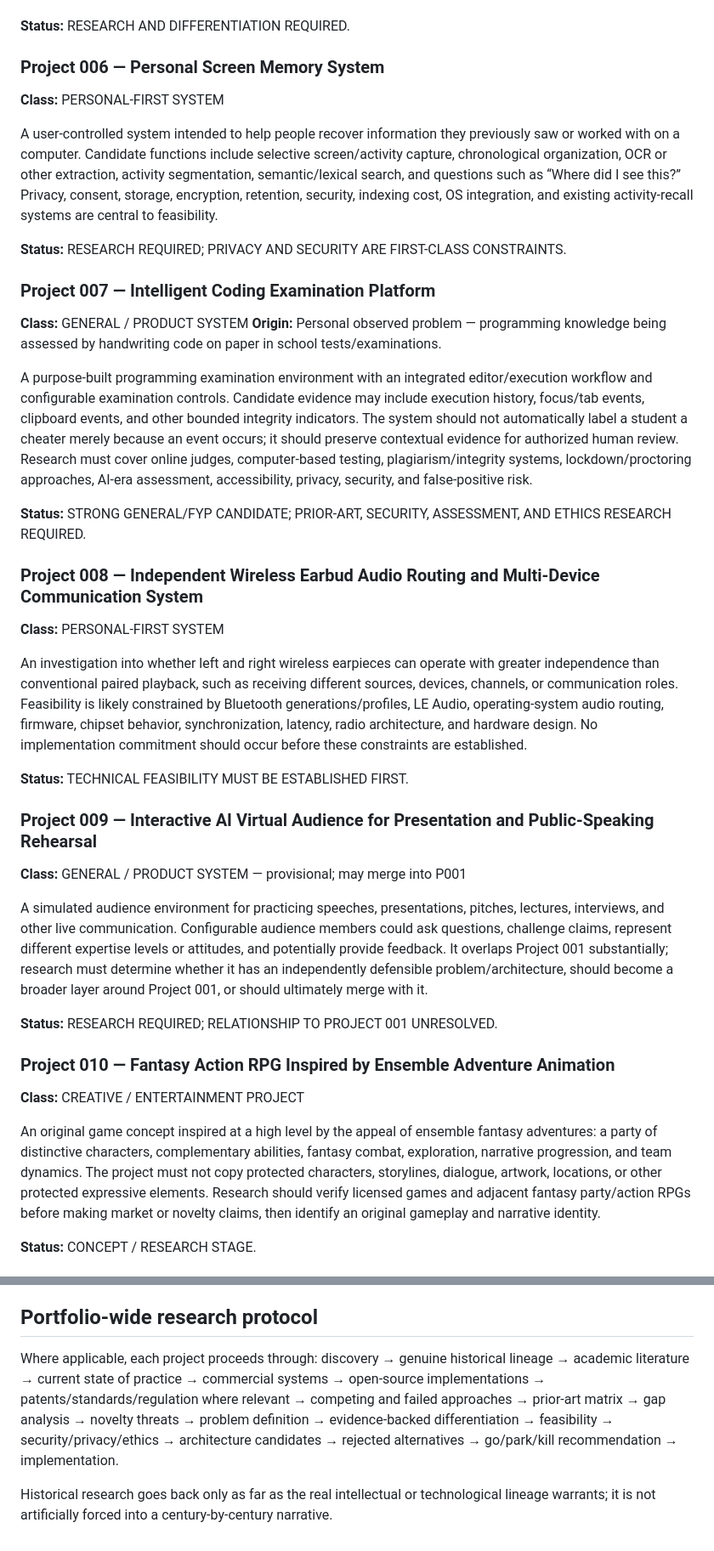
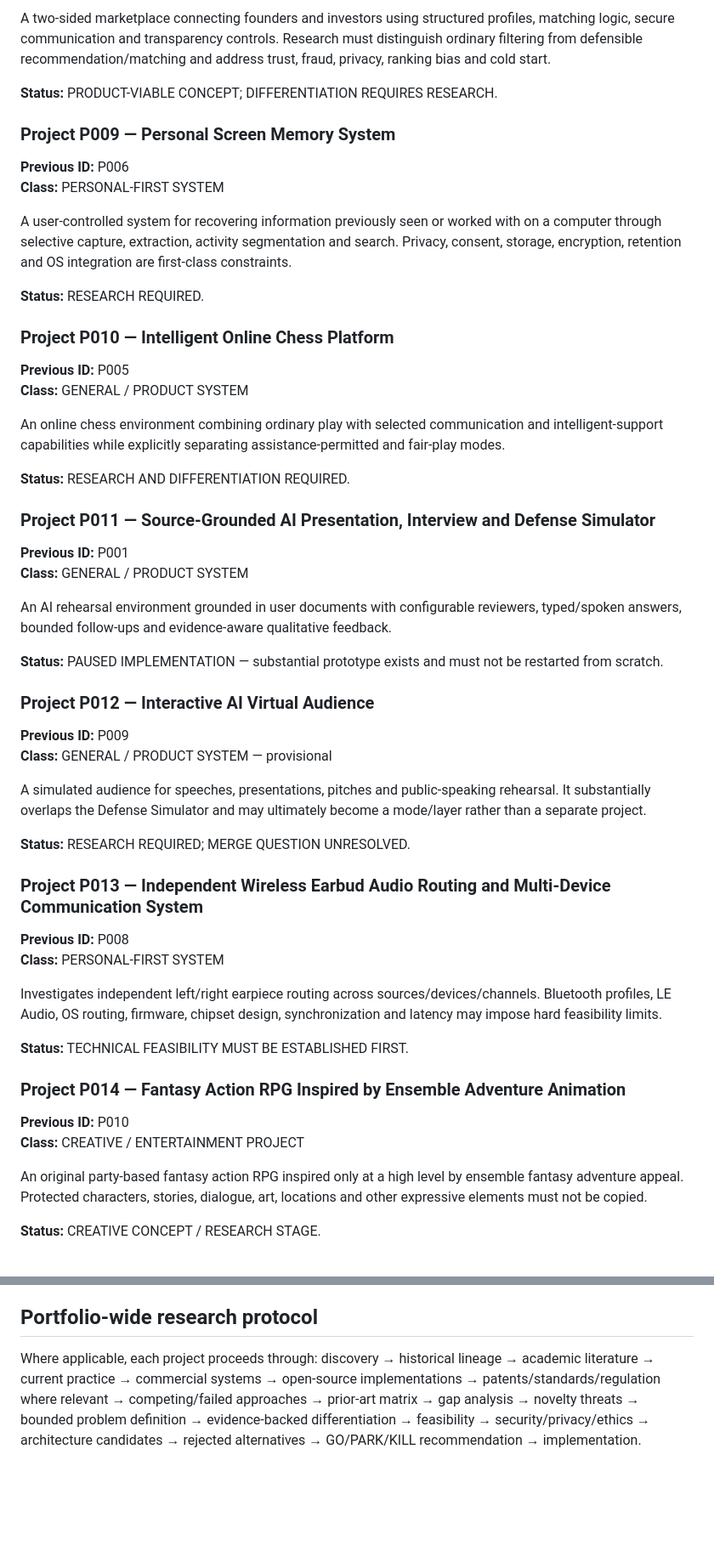
Before and after one commit to AjStyles20/All-Project, a Markdown page: project-control/PROJECT_PORTFOLIO_CATALOGUE.md, 2 parts joined by grey strips. Shown at 85% size. Drawn GitHub-style; blank space fills up the shorter version.

```diff
--- a/project-control/PROJECT_PORTFOLIO_CATALOGUE.md
+++ b/project-control/PROJECT_PORTFOLIO_CATALOGUE.md
@@ -51,39 +98,52 @@ An online chess environment combining normal chess play with selected communicat
+A two-sided marketplace connecting founders and investors using structured profiles, matching logic, secure communication and transparency controls. Research must distinguish ordinary filtering from defensible recommendation/matching and address trust, fraud, privacy, ranking bias and cold start.
+
+**Status:** PRODUCT-VIABLE CONCEPT; DIFFERENTIATION REQUIRES RESEARCH.
+
+### Project P009 — Personal Screen Memory System
+**Previous ID:** P006
+**Class:** PERSONAL-FIRST SYSTEM
+
+A user-controlled system for recovering information previously seen or worked with on a computer through selective capture, extraction, activity segmentation and search. Privacy, consent, storage, encryption, retention and OS integration are first-class constraints.
+
+**Status:** RESEARCH REQUIRED.
+
+### Project P010 — Intelligent Online Chess Platform
+**Previous ID:** P005
+**Class:** GENERAL / PRODUCT SYSTEM
+
+An online chess environment combining ordinary play with selected communication and intelligent-support capabilities while explicitly separating assistance-permitted and fair-play modes.
 
 **Status:** RESEARCH AND DIFFERENTIATION REQUIRED.
 
-### Project 006 — Personal Screen Memory System
+### Project P011 — Source-Grounded AI Presentation, Interview and Defense Simulator
+**Previous ID:** P001
+**Class:** GENERAL / PRODUCT SYSTEM
+
+An AI rehearsal environment grounded in user documents with configurable reviewers, typed/spoken answers, bounded follow-ups and evidence-aware qualitative feedback.
+
+**Status:** PAUSED IMPLEMENTATION — substantial prototype exists and must not be restarted from scratch.
+
+### Project P012 — Interactive AI Virtual Audience
+**Previous ID:** P009
+**Class:** GENERAL / PRODUCT SYSTEM — provisional
+
+A simulated audience for speeches, presentations, pitches and public-speaking rehearsal. It substantially overlaps the Defense Simulator and may ultimately become a mode/layer rather than a separate project.
+
+**Status:** RESEARCH REQUIRED; MERGE QUESTION UNRESOLVED.
+
+### Project P013 — Independent Wireless Earbud Audio Routing and Multi-Device Communication System
+**Previous ID:** P008
 **Class:** PERSONAL-FIRST SYSTEM
 
-A user-controlled system intended to help people recover information they previously saw or worked with on a computer. Candidate functions include selective screen/activity capture, chronological organization, OCR or other extraction, activity segmentation, semantic/lexical search, and questions such as “Where did I see this?” Privacy, consent, storage, encryption, retention, security, indexing cost, OS integration, and existing activity-recall systems are central to feasibility.
-
-**Status:** RESEARCH REQUIRED; PRIVACY AND SECURITY ARE FIRST-CLASS CONSTRAINTS.
-
-### Project 007 — Intelligent Coding Examination Platform
-**Class:** GENERAL / PRODUCT SYSTEM
-**Origin:** Personal observed problem — programming knowledge being assessed by handwriting code on paper in school tests/examinations.
-
-A purpose-built programming examination environment with an integrated editor/execution workflow and configurable examination controls. Candidate evidence may include execution history, focus/tab events, clipboard events, and other bounded integrity indicators. The system should not automatically label a student a cheater merely because an event occurs; it should preserve contextual evidence for authorized human review. Research must cover online judges, computer-based testing, plagiarism/integrity systems, lockdown/proctoring approaches, AI-era assessment, accessibility, privacy, security, and false-positive risk.
-
-**Status:** STRONG GENERAL/FYP CANDIDATE; PRIOR-ART, SECURITY, ASSESSMENT, AND ETHICS RESEARCH REQUIRED.
-
-### Project 008 — Independent Wireless Earbud Audio Routing and Multi-Device Communication System
-**Class:** PERSONAL-FIRST SYSTEM
-
-An investigation into whether left and right wireless earpieces can operate with greater independence than conventional paired playback, such as receiving different sources, devices, channels, or communication roles. Feasibility is likely constrained by Bluetooth generations/profiles, LE Audio, operating-system audio routing, firmware, chipset behavior, synchronization, latency, radio architecture, and hardware design. No implementation commitment should occur before these constraints are established.
+Investigates independent left/right earpiece routing across sources/devices/channels. Bluetooth profiles, LE Audio, OS routing, firmware, chipset design, synchronization and latency may impose hard feasibility limits.
 
 **Status:** TECHNICAL FEASIBILITY MUST BE ESTABLISHED FIRST.
 
-### Project 009 — Interactive AI Virtual Audience for Presentation and Public-Speaking Rehearsal
-**Class:** GENERAL / PRODUCT SYSTEM — provisional; may merge into P001
-
-A simulated audience environment for practicing speeches, presentations, pitches, lectures, interviews, and other live communication. Configurable audience members could ask questions, challenge claims, represent different expertise levels or attitudes, and potentially provide feedback. It overlaps Project 001 substantially; research must determine whether it has an independently defensible problem/architecture, should become a broader layer around Project 001, or should ultimately merge with it.
-
-**Status:** RESEARCH REQUIRED; RELATIONSHIP TO PROJECT 001 UNRESOLVED.
-
-### Project 010 — Fantasy Action RPG Inspired by Ensemble Adventure Animation
+### Project P014 — Fantasy Action RPG Inspired by Ensemble Adventure Animation
+**Previous ID:** P010
 **Class:** CREATIVE / ENTERTAINMENT PROJECT
 
-An original game concept inspired at a high level by the appeal of ensemble fantasy adventures: a party of distinctive characters, complementary abilities, fantasy combat, exploration, narrative progression, and team dynamics. The project must not copy protected characters, storylines, dialogue, artwork, locations, or other protected expressive elements. Research should verify licensed games and adjacent fantasy party/action RPGs before making market or novelty claims, then identify an original gameplay and narrative identity.
+An original party-based fantasy action RPG inspired only at a high level by ensemble fantasy adventure appeal. Protected characters, stories, dialogue, art, locations and other expressive elements must not be copied.
 
-**Status:** CONCEPT / RESEARCH STAGE.
+**Status:** CREATIVE CONCEPT / RESEARCH STAGE.
 
@@ -138,5 +152,3 @@ This order is provisional and must change as evidence accumulates:
 
 ## Portfolio-wide research protocol
-Where applicable, each project proceeds through: discovery → genuine historical lineage → academic literature → current state of practice → commercial systems → open-source implementations → patents/standards/regulation where relevant → competing and failed approaches → prior-art matrix → gap analysis → novelty threats → problem definition → evidence-backed differentiation → feasibility → security/privacy/ethics → architecture candidates → rejected alternatives → go/park/kill recommendation → implementation.
-
-Historical research goes back only as far as the real intellectual or technological lineage warrants; it is not artificially forced into a century-by-century narrative.
+Where applicable, each project proceeds through: discovery → historical lineage → academic literature → current practice → commercial systems → open-source implementations → patents/standards/regulation where relevant → competing/failed approaches → prior-art matrix → gap analysis → novelty threats → bounded problem definition → evidence-backed differentiation → feasibility → security/privacy/ethics → architecture candidates → rejected alternatives → GO/PARK/KILL recommendation → implementation.
```
Also changed, not shown: other parts of project-control/PROJECT_PORTFOLIO_CATALOGUE.md (+73 -72 lines).
